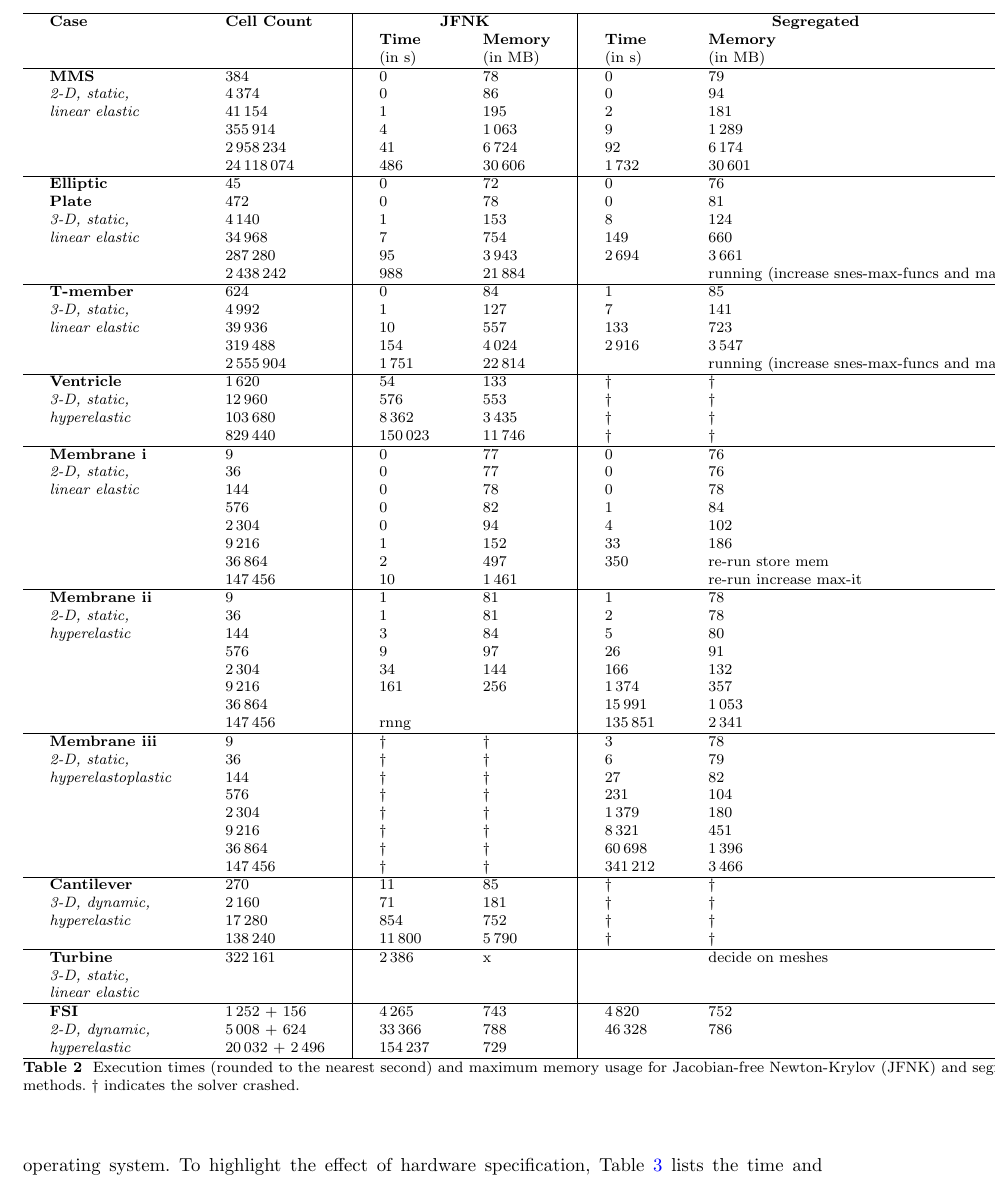
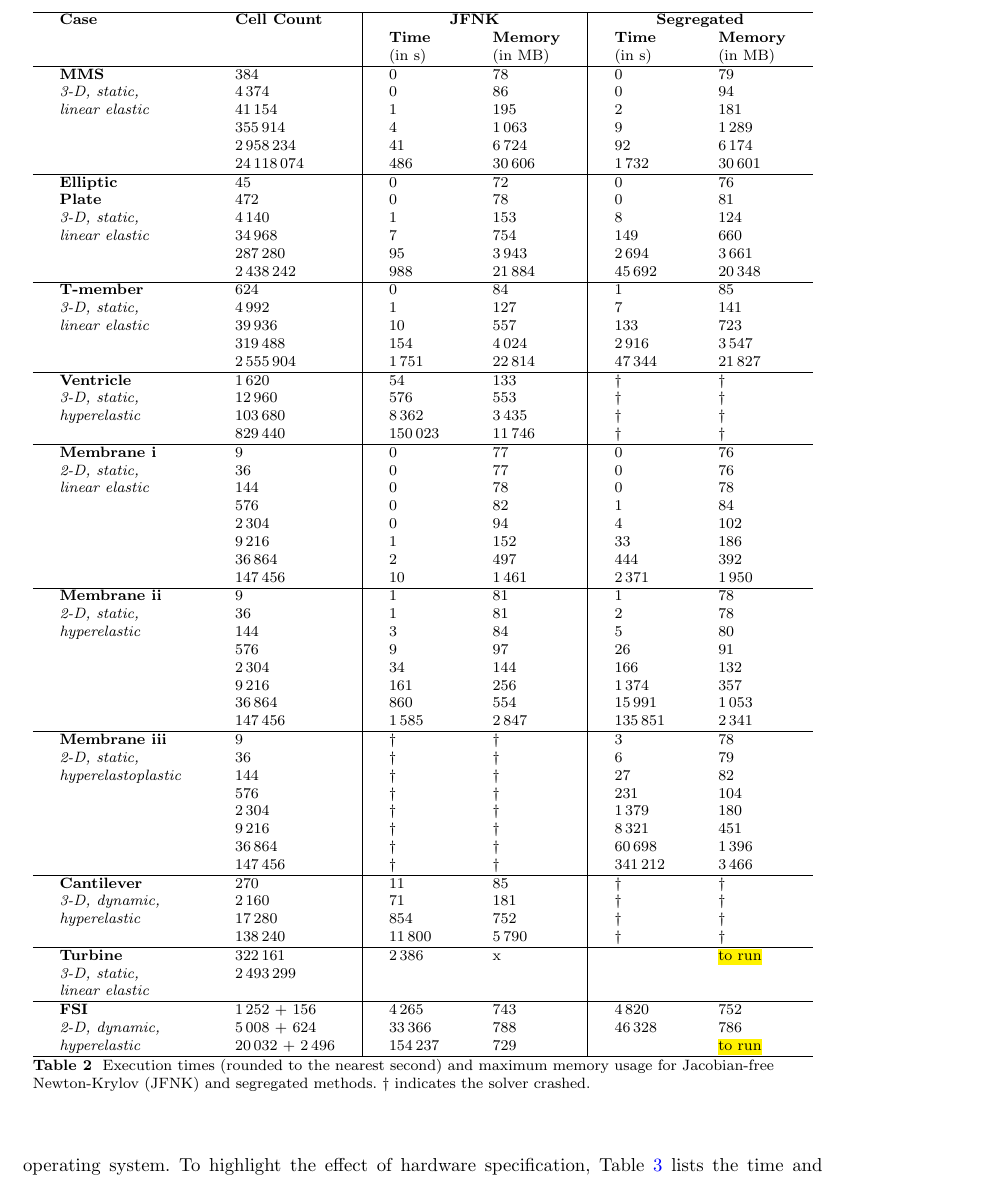
Before and after one commit to philipcardiff/paper-newton-krylov, a LaTeX paper (article.tex): part of page 25 of 35, cut so that both start at the same text. Compiled offline with pdfLaTeX.

Commit message:
Update resources table

```diff
--- a/article.tex
+++ b/article.tex
@@ -1282,7 +1282,7 @@ Examination of multi-CPU-core parallelisation is left to Section \ref{sec:parall
 			     &            & (in s) & (in MB) & (in s) & (in MB) \\
 			\hline
 			\textbf{MMS} & 384 & 0 & $78$ 				& 0 & 79 \\
-			\emph{2-D, static,}	& $4\,374$ & 0 & $86$ 			& 0 & 94 \\
+			\emph{3-D, static,}	& $4\,374$ & 0 & $86$ 			& 0 & 94 \\
 			\emph{linear elastic} & $41\,154$ & 1 & $195$  		& 2 & 181 \\
 				&  $355\,914$ & 4 & $1\,063$ 		& 9 & $1\,289$ \\
 				& $2\,958\,234$ & 41 & $6\,724$ 	& 92 & $6\,174$ \\
@@ -1293,13 +1293,13 @@ Examination of multi-CPU-core parallelisation is left to Section \ref{sec:parall
 			\emph{3-D, static,} & $4\,140$ & 1 & $153$ & 8 & 124 \\
 			\emph{linear elastic} & $34\,968$ & 7 & $754$ & 149 & 660 \\
 				& $287\,280$ & 95 & $3\,943$ & $2\,694$ & $3\,661$ \\
-				& $2\,438\,242$ & 988 & $21\,884$ &  &  running (increase snes-max-funcs and max-it)\\
+				& $2\,438\,242$ & 988 & $21\,884$ & $45\,692$ & $20\,348$ \\
 			\hline
 			\textbf{T-member} & 624& 0 & 84 					&  1 & 85 \\
 			\emph{3-D, static,} & $4\,992$ & 1 & 127 				&  7 &  141 \\
 			\emph{linear elastic} & $39\,936$ & 10 & 557			& 133 & 723  \\
 				& $319\,488$ & 154 & $4\,024$ 				& $2\,916$ & $3\,547$  \\
-				& $2\,555\,904$ & $1\,751$ & $22\,814$ 			&  &  running (increase snes-max-funcs and max-it)\ \\
+				& $2\,555\,904$ & $1\,751$ & $22\,814$ 			& $47\,344$ &  $21\,827$ \\
 			\hline
 			\textbf{Ventricle} & $1\,620$ & 54 & 133 				& $\dag$ & $\dag$  \\ % & crashed at 0.23 s &  \\
 			\emph{3-D, static,}& $12\,960$ & 576 & 553 			& $\dag$  & $\dag$ \\ % & crashed at 0.25 s & \\
@@ -1312,8 +1312,8 @@ Examination of multi-CPU-core parallelisation is left to Section \ref{sec:parall
 				& 576 & 0 & 82 				& 1 & 84 \\
 				& $2\,304$ & 0 & 94 			& 4 & 102 \\
 				& $9\,216$ & 1 & 152 		& 33 & 186 \\
-				& $36\,864$ & 2& 497 		& 350 & re-run store mem \\
-				& $147\,456$ & 10& $1\,461$ 	& & re-run increase max-it \\
+				& $36\,864$ & 2& 497 		& 444 & 392 \\
+				& $147\,456$ & 10& $1\,461$ 	& $2\,371$ & $1\,950$ \\
 			\hline
 			\textbf{Membrane ii} & 9 	& 1 & 81 		& 1 & 78 \\
 			\emph{2-D, static,} & 36 	& 1& 81 		& 2 & 78 \\
@@ -1321,8 +1321,8 @@ Examination of multi-CPU-core parallelisation is left to Section \ref{sec:parall
 				& 576 			& 9 & 97 		& 26 & 91 \\
 				& $2\,304$ 		& 34 & 144 	& 166 & 132  \\
 				& $9\,216$ 		& 161 & 256  	& $1\,374$ & 357 \\
-				& $36\,864$ 		&  &  	& $15\,991$ & $1\,053$ \\
-				& $147\,456$ 		& rnng & 	& $135\,851$ & $2\,341$ \\
+				& $36\,864$ 		& 860 & 554  	& $15\,991$ & $1\,053$ \\
+				& $147\,456$ 		& $1\,585$ & $2\,847$ & $135\,851$ & $2\,341$ \\
 			\hline
 			\textbf{Membrane iii} & 9 & $\dag$ & $\dag$	& 3 & 78 \\
 			\emph{2-D, static,} & 36 & $\dag$ & $\dag$	& 6 & 79 \\
@@ -1338,13 +1338,13 @@ Examination of multi-CPU-core parallelisation is left to Section \ref{sec:parall
 			\emph{hyperelastic}& $17\,280$ & 854 & 752 	& $\dag$ & $\dag$ \\
 				& $138\,240$ & $11\,800$ & $5\,790$ 	& $\dag$ & $\dag$ \\
 			\hline
-			\textbf{Turbine} & $322\,161$ & $2\,386$ & x & & decide on meshes \\
-			\emph{3-D, static,} & & & & & \\
+			\textbf{Turbine} & $322\,161$ & $2\,386$ & x & & \hl{to run} \\
+			\emph{3-D, static,} & $2\,493\,299$  & & & & \\
 			\emph{linear elastic} & & & & & \\
 			\hline
 			\textbf{FSI} & $1\,252$ + 156 & $4\,265$ & 743 				& $4\,820$ & 752 \\
 			\emph{2-D, dynamic,}	& $5\,008$ + 624 & $33\,366$ & 788 	& $46\,328$ & 786 \\
-			\emph{hyperelastic} & $20\,032$ + $2\,496$ & $154\,237$ & 729 	& & \\
+			\emph{hyperelastic} & $20\,032$ + $2\,496$ & $154\,237$ & 729 	& & \hl{to run} \\
 			\hline
 		\end{tabular}
 	\caption{Execution times (rounded to the nearest second) and maximum memory usage for Jacobian-free Newton-Krylov (JFNK) and segregated methods. $\dag$ indicates the solver crashed. }
```
